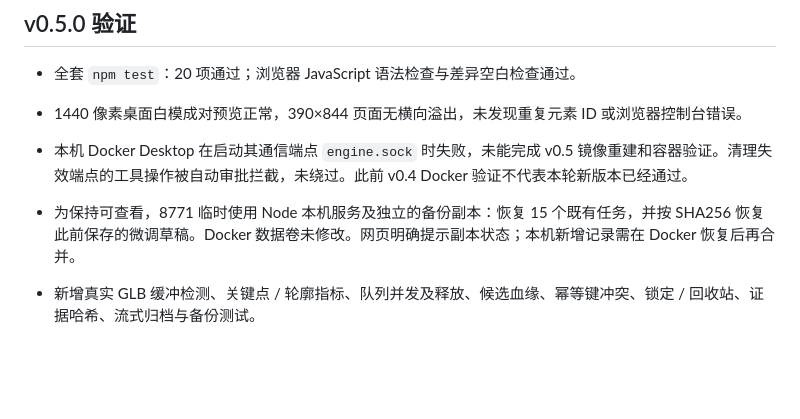
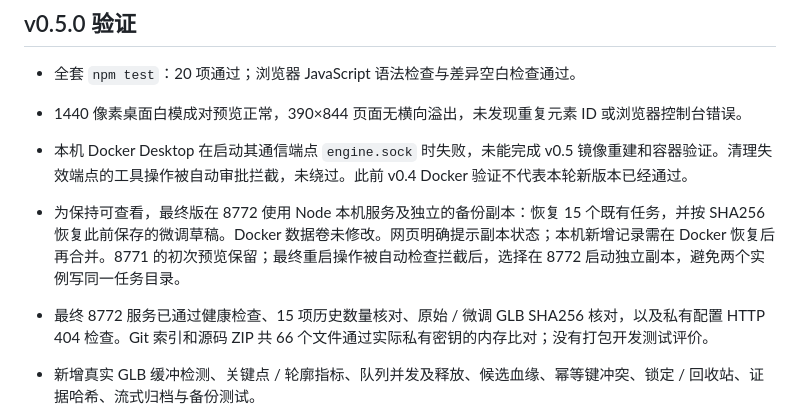
Before and after one commit to AnthennyGabriel/tripo_head_2Dg3D, a Markdown page: VALIDATION.md, the part around the change. Rendered like a GitHub page; blank space fills up the shorter version.

Commit message:
Record final local preview and Docker runtime limitation

```diff
--- a/VALIDATION.md
+++ b/VALIDATION.md
@@ -7,7 +7,8 @@
 - 全套 `npm test`：20 项通过；浏览器 JavaScript 语法检查与差异空白检查通过。
 - 1440 像素桌面白模成对预览正常，390×844 页面无横向溢出，未发现重复元素 ID 或浏览器控制台错误。
 - 本机 Docker Desktop 在启动其通信端点 `engine.sock` 时失败，未能完成 v0.5 镜像重建和容器验证。清理失效端点的工具操作被自动审批拦截，未绕过。此前 v0.4 Docker 验证不代表本轮新版本已经通过。
-- 为保持可查看，8771 临时使用 Node 本机服务及独立的备份副本：恢复 15 个既有任务，并按 SHA256 恢复此前保存的微调草稿。Docker 数据卷未修改。网页明确提示副本状态；本机新增记录需在 Docker 恢复后再合并。
+- 为保持可查看，最终版在 8772 使用 Node 本机服务及独立的备份副本：恢复 15 个既有任务，并按 SHA256 恢复此前保存的微调草稿。Docker 数据卷未修改。网页明确提示副本状态；本机新增记录需在 Docker 恢复后再合并。8771 的初次预览保留；最终重启操作被自动检查拦截后，选择在 8772 启动独立副本，避免两个实例写同一任务目录。
+- 最终 8772 服务已通过健康检查、15 项历史数量核对、原始 / 微调 GLB SHA256 核对，以及私有配置 HTTP 404 检查。Git 索引和源码 ZIP 共 66 个文件通过实际私有密钥的内存比对；没有打包开发测试评价。
 
 - 新增真实 GLB 缓冲检测、关键点 / 轮廓指标、队列并发及释放、候选血缘、幂等键冲突、锁定 / 回收站、证据哈希、流式归档与备份测试。
 - 浏览器验证真实男1模型评价截图保存、开发数据上的关键点标注计算、原版与候选白模盲选、候选创建与单图平移保存。输入 1024×1024，修订仍为 1024×1024；父视图不覆盖。
```
